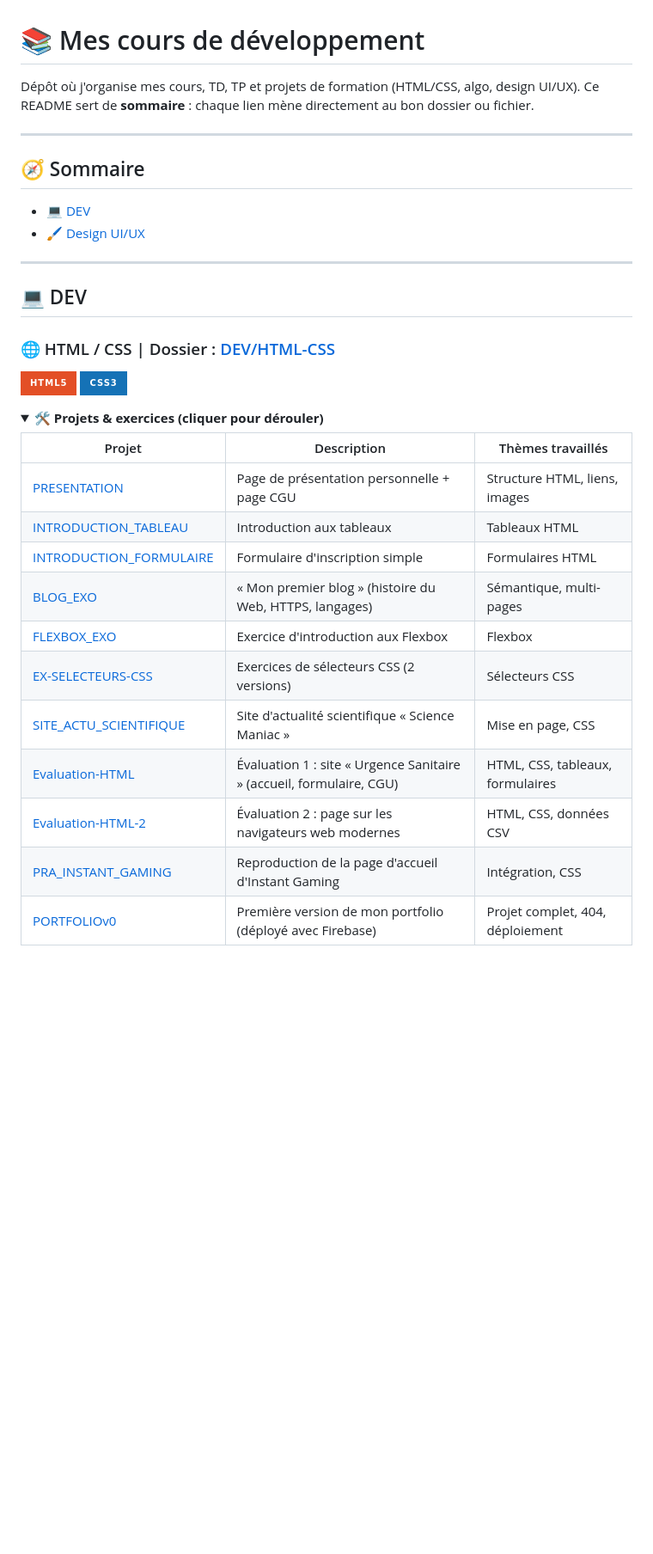
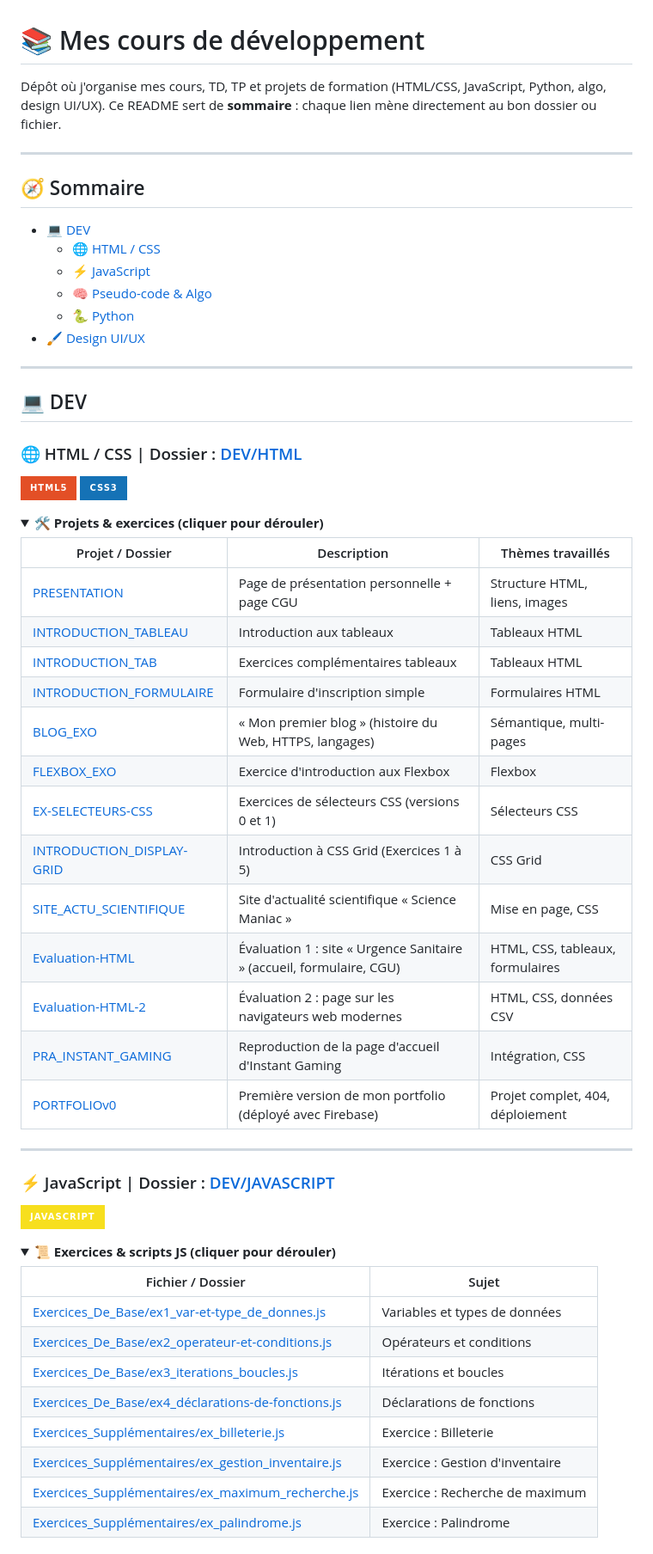
Before and after one commit to RouyouteDev/LA_MANU-EXERCICES, a Markdown page: README.md, the part around one of its changes. Shown at 86% size. GitHub-like rendering; folded sections open; badges without logos; blank space fills up the shorter version.

Commit message:
Revise README for course organization and topics
Updated course topics and links in the README, including changes to HTML/CSS, JavaScript, and added new sections for Python and design.

```diff
--- a/README.md
+++ b/README.md
@@ -1,38 +1,63 @@
 # 📚 Mes cours de développement
 
-Dépôt où j'organise mes cours, TD, TP et projets de formation (HTML/CSS, algo, design UI/UX). Ce README sert de **sommaire** : chaque lien mène directement au bon dossier ou fichier.
+Dépôt où j'organise mes cours, TD, TP et projets de formation (HTML/CSS, JavaScript, Python, algo, design UI/UX). Ce README sert de **sommaire** : chaque lien mène directement au bon dossier ou fichier.
 
 ---
 
 ## 🧭 Sommaire
 
 - [💻 DEV](#-dev)
+  - [🌐 HTML / CSS](#-html--css)
+  - [⚡ JavaScript](#-javascript)
+  - [🧠 Pseudo-code & Algo](#-pseudo-code--algo)
+  - [🐍 Python](#-python)
 - [🖌️ Design UI/UX](#design-uiux)
 
 ---
 
 ## 💻 DEV
 
-### 🌐 HTML / CSS  |  Dossier : [DEV/HTML-CSS](./DEV/HTML-CSS)
+### 🌐 HTML / CSS  |  Dossier : [DEV/HTML](./DEV/HTML)
 ![HTML5](https://img.shields.io/badge/HTML5-E34F26?style=for-the-badge&logo=html5&logoColor=white)
 ![CSS3](https://img.shields.io/badge/CSS3-1572B6?style=for-the-badge&logo=css3&logoColor=white)
 
 <details>
 <summary><b>🛠️ Projets & exercices (cliquer pour dérouler)</b></summary>
 
-| Projet | Description | Thèmes travaillés |
+| Projet / Dossier | Description | Thèmes travaillés |
 |--------|-------------|-------------------|
-| [PRESENTATION](./DEV/HTML-CSS/PRESENTATION) | Page de présentation personnelle + page CGU | Structure HTML, liens, images |
-| [INTRODUCTION_TABLEAU](./DEV/HTML-CSS/INTRODUCTION_TABLEAU) | Introduction aux tableaux | Tableaux HTML |
-| [INTRODUCTION_FORMULAIRE](./DEV/HTML-CSS/INTRODUCTION_FORMULAIRE) | Formulaire d'inscription simple | Formulaires HTML |
-| [BLOG_EXO](./DEV/HTML-CSS/BLOG_EXO) | « Mon premier blog » (histoire du Web, HTTPS, langages) | Sémantique, multi-pages |
-| [FLEXBOX_EXO](./DEV/HTML-CSS/FLEXBOX_EXO) | Exercice d'introduction aux Flexbox | Flexbox |
-| [EX-SELECTEURS-CSS](./DEV/HTML-CSS/EX-SELECTEURS-CSS) | Exercices de sélecteurs CSS (2 versions) | Sélecteurs CSS |
-| [SITE_ACTU_SCIENTIFIQUE](./DEV/HTML-CSS/SITE_ACTU_SCIENTIFIQUE) | Site d'actualité scientifique « Science Maniac » | Mise en page, CSS |
-| [Evaluation-HTML](./DEV/HTML-CSS/Evaluation-HTML) | Évaluation 1 : site « Urgence Sanitaire » (accueil, formulaire, CGU) | HTML, CSS, tableaux, formulaires |
-| [Evaluation-HTML-2](./DEV/HTML-CSS/Evaluation-HTML-2) | Évaluation 2 : page sur les navigateurs web modernes | HTML, CSS, données CSV |
-| [PRA_INSTANT_GAMING](./DEV/HTML-CSS/PRA_INSTANT_GAMING) | Reproduction de la page d'accueil d'Instant Gaming | Intégration, CSS |
-| [PORTFOLIOv0](./DEV/HTML-CSS/PORTFOLIOv0) | Première version de mon portfolio (déployé avec Firebase) | Projet complet, 404, déploiement |
+| [PRESENTATION](./DEV/HTML/PRESENTATION) | Page de présentation personnelle + page CGU | Structure HTML, liens, images |
+| [INTRODUCTION_TABLEAU](./DEV/HTML/INTRODUCTION_TABLEAU) | Introduction aux tableaux | Tableaux HTML |
+| [INTRODUCTION_TAB](./DEV/HTML/INTRODUCTION_TAB) | Exercices complémentaires tableaux | Tableaux HTML |
+| [INTRODUCTION_FORMULAIRE](./DEV/HTML/INTRODUCTION_FORMULAIRE) | Formulaire d'inscription simple | Formulaires HTML |
+| [BLOG_EXO](./DEV/HTML/BLOG_EXO) | « Mon premier blog » (histoire du Web, HTTPS, langages) | Sémantique, multi-pages |
+| [FLEXBOX_EXO](./DEV/HTML/FLEXBOX_EXO) | Exercice d'introduction aux Flexbox | Flexbox |
+| [EX-SELECTEURS-CSS](./DEV/HTML/EX-SELECTEURS-CSS) | Exercices de sélecteurs CSS (versions 0 et 1) | Sélecteurs CSS |
+| [INTRODUCTION_DISPLAY-GRID](./DEV/HTML/INTRODUCTION_DISPLAY-GRID) | Introduction à CSS Grid (Exercices 1 à 5) | CSS Grid |
+| [SITE_ACTU_SCIENTIFIQUE](./DEV/HTML/SITE_ACTU_SCIENTIFIQUE) | Site d'actualité scientifique « Science Maniac » | Mise en page, CSS |
+| [Evaluation-HTML](./DEV/HTML/Evaluation-HTML) | Évaluation 1 : site « Urgence Sanitaire » (accueil, formulaire, CGU) | HTML, CSS, tableaux, formulaires |
+| [Evaluation-HTML-2](./DEV/HTML/Evaluation-HTML-2) | Évaluation 2 : page sur les navigateurs web modernes | HTML, CSS, données CSV |
+| [PRA_INSTANT_GAMING](./DEV/HTML/PRA_INSTANT_GAMING) | Reproduction de la page d'accueil d'Instant Gaming | Intégration, CSS |
+| [PORTFOLIOv0](./DEV/HTML/PORTFOLIOv0) | Première version de mon portfolio (déployé avec Firebase) | Projet complet, 404, déploiement |
 
 </details>
 
+---
+
+### ⚡ JavaScript  |  Dossier : [DEV/JAVASCRIPT](./DEV/JAVASCRIPT)
+![JavaScript](https://img.shields.io/badge/JavaScript-F7DF1E?style=for-the-badge&logo=javascript&logoColor=black)
+
+<details>
+<summary><b>📜 Exercices & scripts JS (cliquer pour dérouler)</b></summary>
+
+| Fichier / Dossier | Sujet |
+|-------------------|-------|
+| [Exercices_De_Base/ex1_var-et-type_de_donnes.js](./DEV/JAVASCRIPT/Exercices_De_Base/ex1_var-et-type_de_donnes.js) | Variables et types de données |
+| [Exercices_De_Base/ex2_operateur-et-conditions.js](./DEV/JAVASCRIPT/Exercices_De_Base/ex2_operateur-et-conditions.js) | Opérateurs et conditions |
+| [Exercices_De_Base/ex3_iterations_boucles.js](./DEV/JAVASCRIPT/Exercices_De_Base/ex3_iterations_boucles.js) | Itérations et boucles |
+| [Exercices_De_Base/ex4_déclarations-de-fonctions.js](./DEV/JAVASCRIPT/Exercices_De_Base/ex4_déclarations-de-fonctions.js) | Déclarations de fonctions |
+| [Exercices_Supplémentaires/ex_billeterie.js](./DEV/JAVASCRIPT/Exercices_Supplémentaires/ex_billeterie.js) | Exercice : Billeterie |
+| [Exercices_Supplémentaires/ex_gestion_inventaire.js](./DEV/JAVASCRIPT/Exercices_Supplémentaires/ex_gestion_inventaire.js) | Exercice : Gestion d'inventaire |
+| [Exercices_Supplémentaires/ex_maximum_recherche.js](./DEV/JAVASCRIPT/Exercices_Supplémentaires/ex_maximum_recherche.js) | Exercice : Recherche de maximum |
+| [Exercices_Supplémentaires/ex_palindrome.js](./DEV/JAVASCRIPT/Exercices_Supplémentaires/ex_palindrome.js) | Exercice : Palindrome |
+
```
Also changed, not shown: other parts of README.md (+46 -17 lines).
